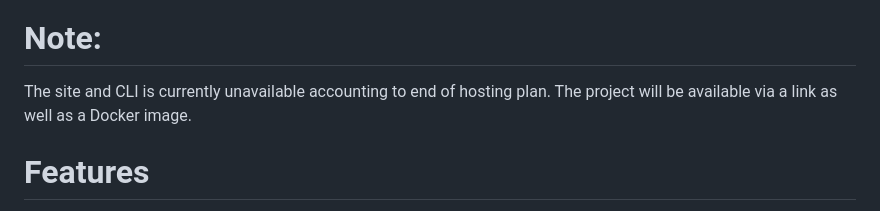
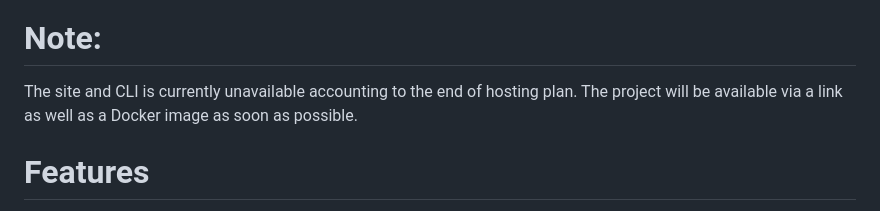
Before and after one commit to PrathameshBhagat/Documentation-Project, a Markdown page: README.md, the part around the change. Drawn GitHub-style.

```diff
--- a/README.md
+++ b/README.md
@@ -11,7 +11,7 @@ We have our language in simple hindi so new developers need not get into remembe
 
 > #### Please watch this if found bugs: https://youtu.be/mR87wGIJlZE
 # Note:
-The site and CLI is currently unavailable accounting to end of hosting plan. The project will be available via a link as well as a Docker image.
+The site and CLI is currently unavailable accounting to the end of hosting plan. The project will be available via a link as well as a Docker image as soon as possible.
 # Features
 The language has all features of a traditional programming language starting form looping, standard String and Math methord’s to OOP concepts like classes, inheritance and concepts like threads and processes, file handling, networking, user defined data structures including traditional data-structures like trees, graphs and much more.{The language is very similar to java so if you know java shifting would be very easy,Also the currently supported topics are available at its documentation others are yet to be added as of now .}
 
```
